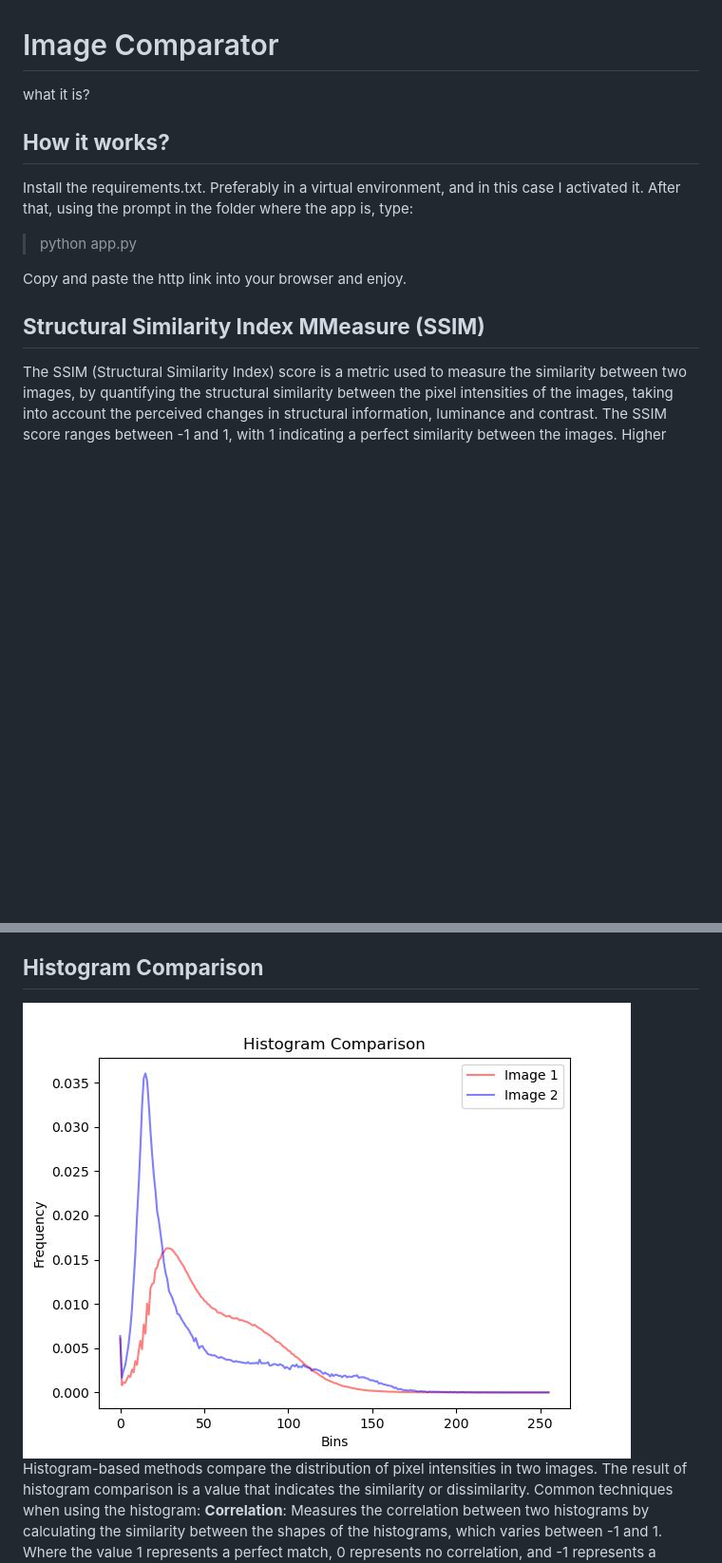
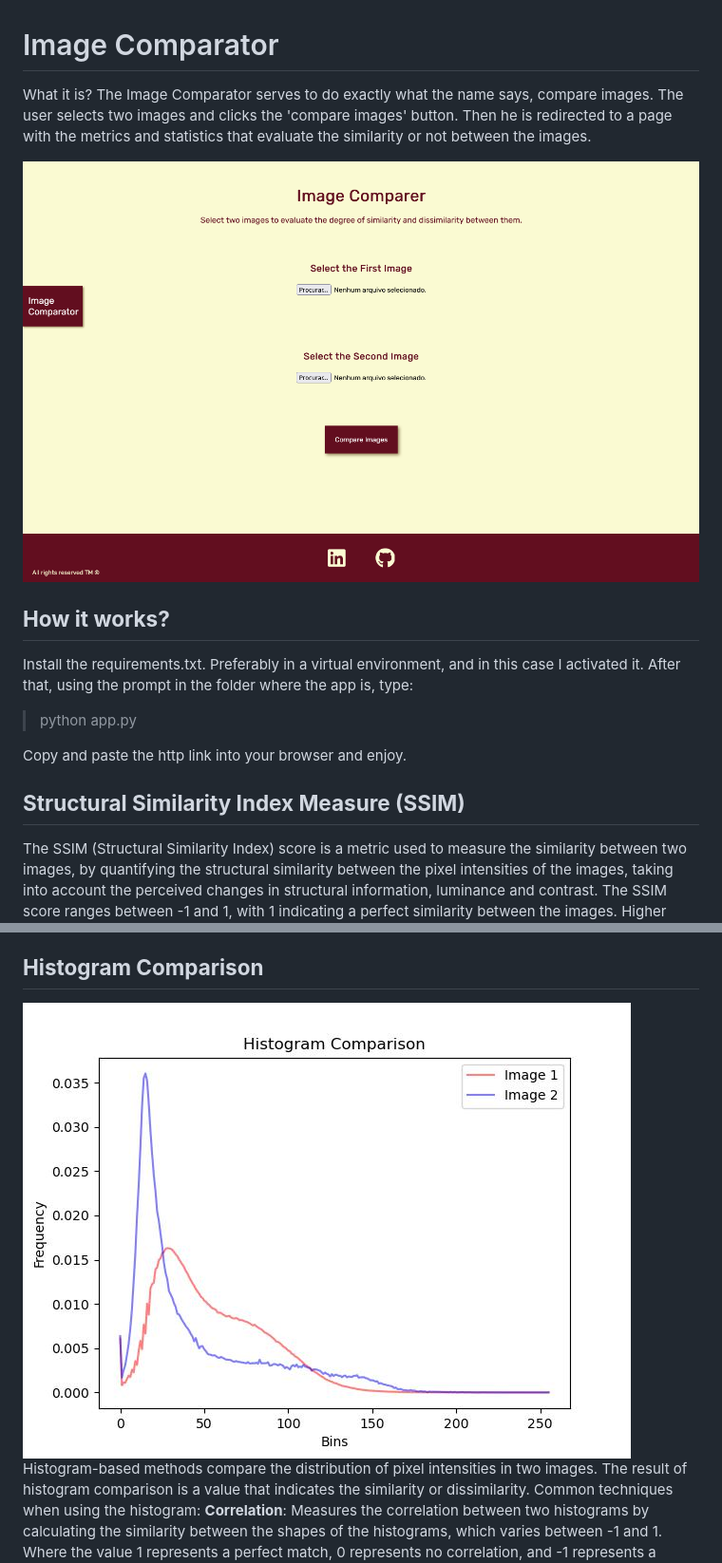
Before and after one commit to guilherme-pg/image-comparator, a Markdown page: README.md, 2 parts joined by grey strips. Shown at 95% size. Rendered like a GitHub page; pictures changed too: static/images/land_page.png (added); blank space fills up the shorter version.

Commit message:
add land page img, update readme and texts

```diff
--- a/README.md
+++ b/README.md
@@ -1,6 +1,12 @@
 # Image Comparator
 
-what it is?
+What it is?</br>
+The Image Comparator serves to do exactly what the name says, compare images.</br>
+The user selects two images and clicks the 'compare images' button.</br>
+Then he is redirected to a page with the metrics and statistics that evaluate the similarity or not between the images.
+
+<img src="./static/images/land_page.png" alt="Land Page" style="height: 400px;
+"/></br>
 
 ## **How it works?**
 Install the requirements.txt.</br>
@@ -11,7 +17,7 @@ After that, using the prompt in the folder where the app is, type:
 Copy and paste the http link into your browser and enjoy.
 
 
-## **Structural Similarity Index MMeasure (SSIM)**
+## **Structural Similarity Index Measure (SSIM)**
 The SSIM (Structural Similarity Index) score is a metric used to measure the similarity between two images, by quantifying the structural similarity between the pixel intensities of the images, taking into account the perceived changes in structural information, luminance and contrast.</br>
 The SSIM score ranges between -1 and 1, with 1 indicating a perfect similarity between the images.</br>
 Higher SSIM scores indicate greater similarity, while lower scores indicate more dissimilarity.</br>
@@ -28,7 +34,7 @@ Taking the square root, the RMSE provides a measure of the average magnitude of
 
 
 ## **Histogram Comparison**
-<img src="./static/images/histogram_comparison.jpg" alt="Histogram Comparison" style="height: 500px; width:500px;
+<img src="./static/images/histogram_comparison.jpg" alt="Histogram Comparison" style="height: 400px;
 "/></br>
 Histogram-based methods compare the distribution of pixel intensities in two images.</br>
 The result of histogram comparison is a value that indicates the similarity or dissimilarity.</br>
```
Also changed, not shown: other parts of README.md (+1 -3 lines), static/images/github-mark.png (deleted), static/images/linkedin-mark.png (deleted), 3 other files.
